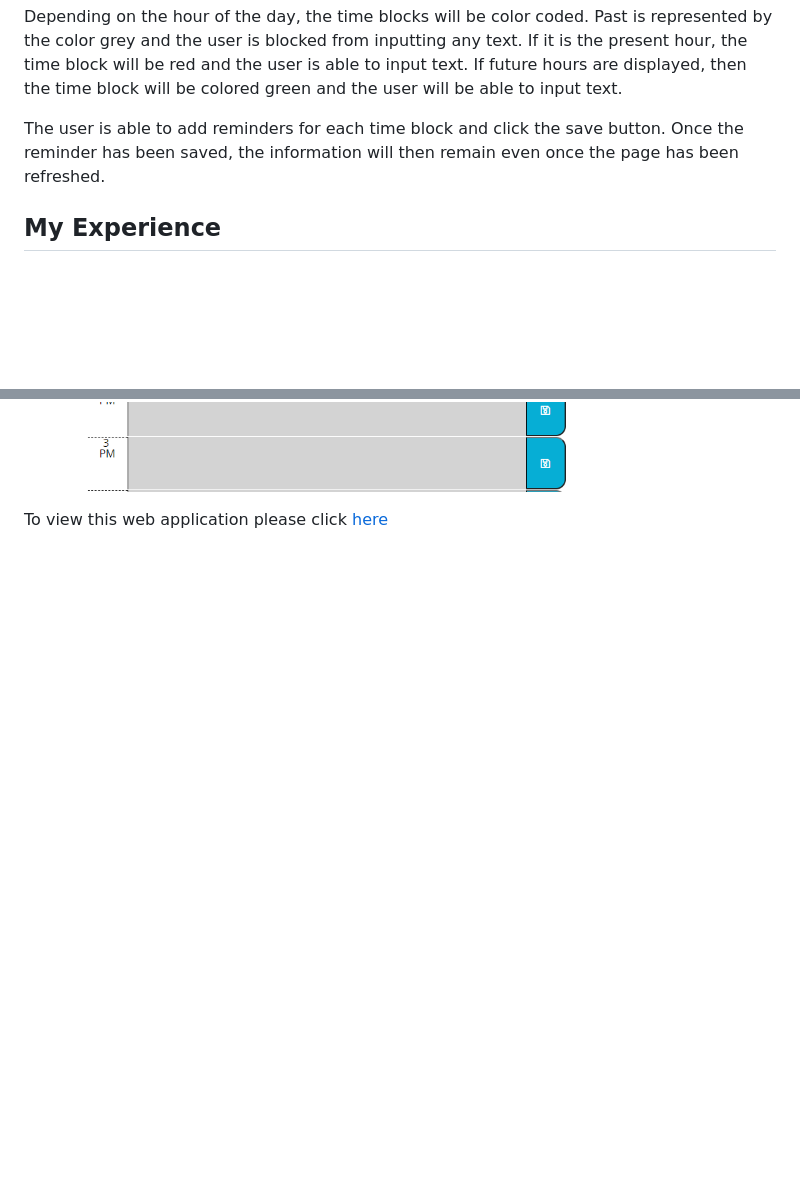
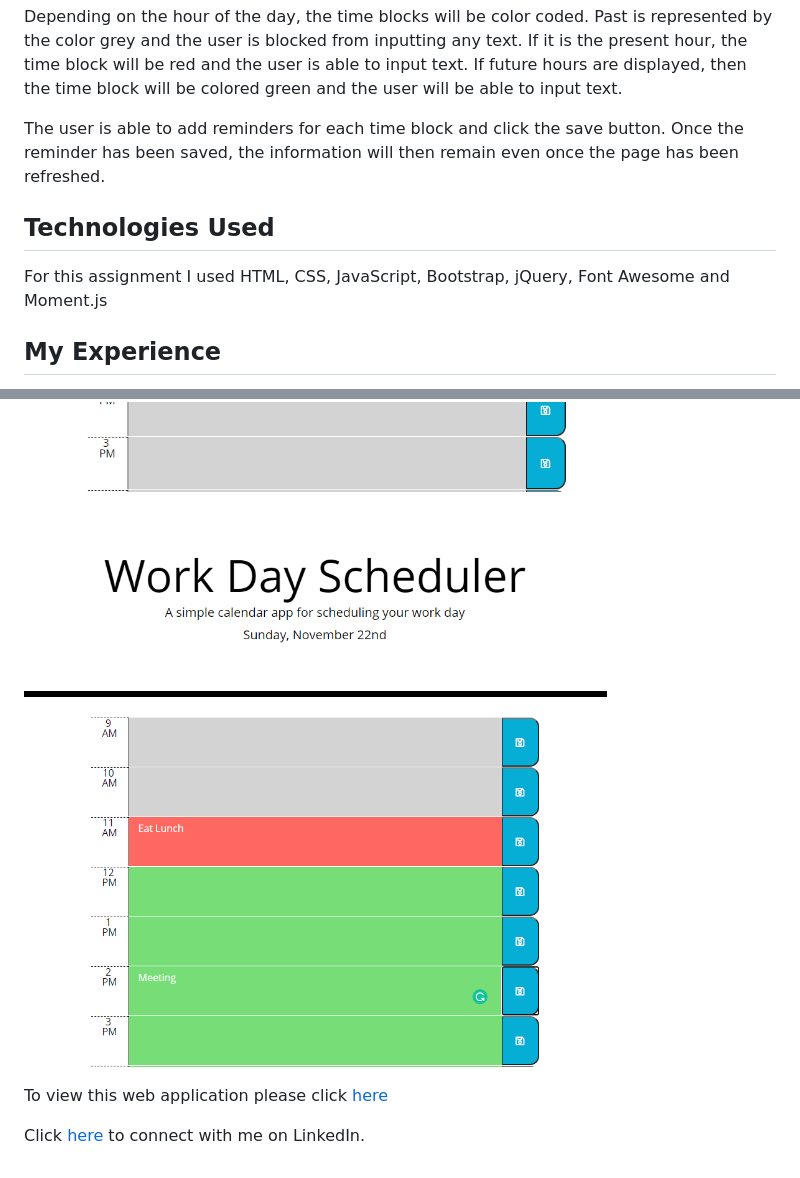
Before and after one commit to HustinKava/Work-Day-Schedule, a Markdown page: README.md, 2 parts joined by grey strips. GitHub-like rendering; pictures changed too: Assets/images/Screenshot2.PNG (added); blank space fills up the shorter version.

```diff
--- a/README.md
+++ b/README.md
@@ -12,6 +12,10 @@ Depending on the hour of the day, the time blocks will be color coded. Past is r
 
 The user is able to add reminders for each time block and click the save button. Once the reminder has been saved, the information will then remain even once the page has been refreshed.</p>
 
+<h2>Technologies Used</h2>
+
+<p>For this assignment I used HTML, CSS, JavaScript, Bootstrap, jQuery, Font Awesome and Moment.js</p>
+
 <h2>My Experience</h2>
 
 <p>This assignment was fun and challenging at the same time. I enjoyed implementing a function to color the time blocks depending on the current time using moment.js. I learned a lot more about local storage and now understand more about setting keys with values and also getting keys with values.</p>
@@ -20,6 +24,12 @@ The user is able to add reminders for each time block and click the save button.
 
 ![](/Assets/images/Screenshot.PNG)
 
+![](/Assets/images/Screenshot2.PNG)
+
 <p>
 To view this web application please click <a href="https://hustinkava.github.io/Work-Day-Schedule/" rel="nofollow">here</a>
 </p>
+
+<p>
+Click <a href="https://www.linkedin.com/in/hustin-kava" rel="nofollow">here</a> to connect with me on LinkedIn.
+</p>
```
